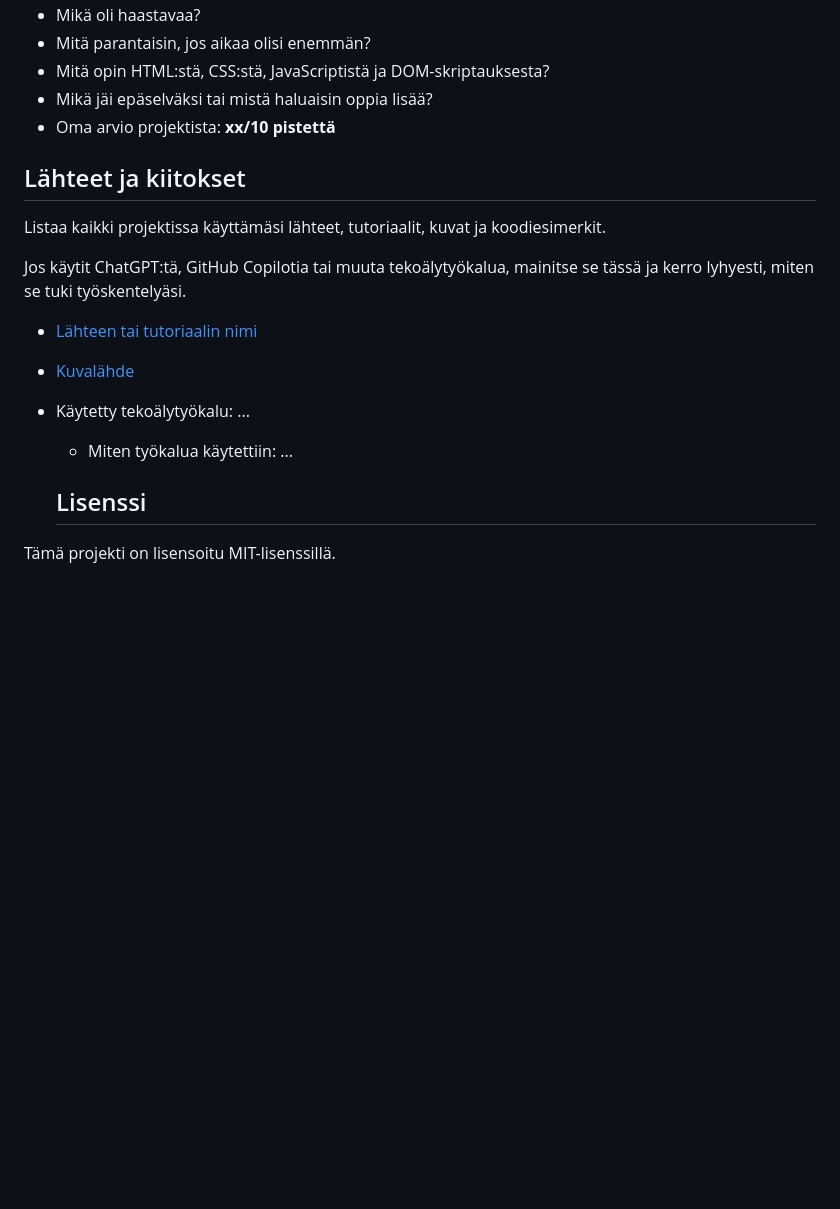
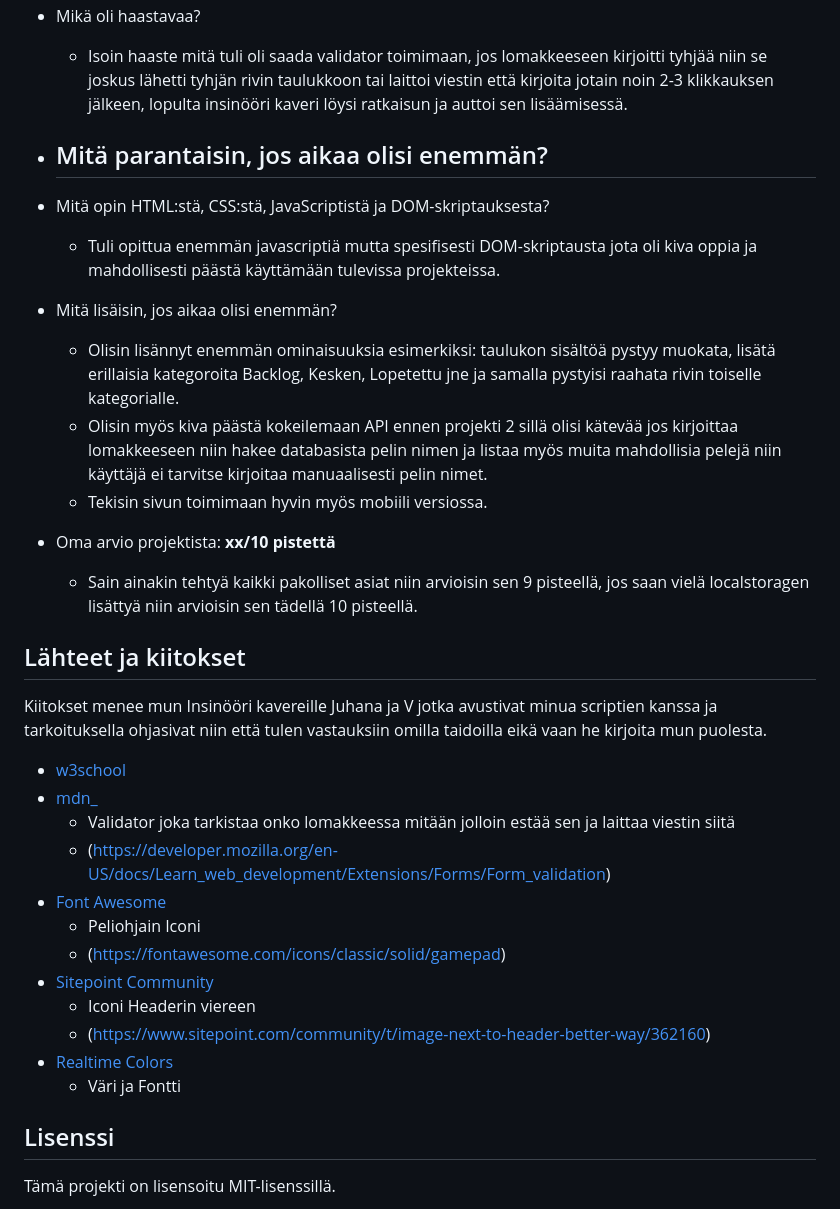
Before and after one commit to JereJPeltonen21/Projekti_1_DOM_Skriptaus, a Markdown page: README.md, the part around one of its changes. GitHub-like rendering; blank space fills up the shorter version.

```diff
--- a/README.md
+++ b/README.md
@@ -91,21 +70,39 @@ Pohdi työtäsi ja oppimisprosessiasi.
 - Mikä oli haastavaa?
+  - Isoin haaste mitä tuli oli saada validator toimimaan, jos lomakkeeseen kirjoitti tyhjää niin se joskus lähetti tyhjän rivin taulukkoon tai laittoi viestin että kirjoita jotain noin 2-3 klikkauksen jälkeen, lopulta insinööri kaveri löysi ratkaisun ja auttoi sen lisäämisessä.
 - Mitä parantaisin, jos aikaa olisi enemmän?
+  -
 - Mitä opin HTML:stä, CSS:stä, JavaScriptistä ja DOM-skriptauksesta?
-- Mikä jäi epäselväksi tai mistä haluaisin oppia lisää?
+  - Tuli opittua enemmän javascriptiä mutta spesifisesti DOM-skriptausta jota oli kiva oppia ja mahdollisesti päästä käyttämään tulevissa projekteissa.
+
+- Mitä lisäisin, jos aikaa olisi enemmän?
+  - Olisin lisännyt enemmän ominaisuuksia esimerkiksi: taulukon sisältöä pystyy muokata, lisätä erillaisia kategoroita Backlog, Kesken, Lopetettu jne ja samalla pystyisi raahata rivin toiselle kategorialle.
+  - Olisin myös kiva päästä kokeilemaan API ennen projekti 2 sillä olisi kätevää jos kirjoittaa lomakkeeseen niin hakee databasista pelin nimen ja listaa myös muita mahdollisia pelejä niin käyttäjä ei tarvitse kirjoitaa manuaalisesti pelin nimet.
+  - Tekisin sivun toimimaan hyvin myös mobiili versiossa.
+
 - Oma arvio projektista: **xx/10 pistettä**
+  - Sain ainakin tehtyä kaikki pakolliset asiat niin arvioisin sen 9 pisteellä, jos saan vielä localstoragen lisättyä niin arvioisin sen tädellä 10 pisteellä.
 
 ## Lähteet ja kiitokset
 
-Listaa kaikki projektissa käyttämäsi lähteet, tutoriaalit, kuvat ja koodiesimerkit.
+Kiitokset menee mun Insinööri kavereille Juhana ja V jotka avustivat minua scriptien kanssa ja tarkoituksella ohjasivat niin että tulen vastauksiin omilla taidoilla eikä vaan he kirjoita mun puolesta.
 
-Jos käytit ChatGPT:tä, GitHub Copilotia tai muuta tekoälytyökalua, mainitse se tässä ja kerro lyhyesti, miten se tuki työskentelyäsi.
+- [w3school](https://www.w3schools.com/)
+- [mdn_](https://developer.mozilla.org/en-US/)
+  - Validator joka tarkistaa onko lomakkeessa mitään jolloin estää sen ja laittaa viestin siitä
+  - (https://developer.mozilla.org/en-US/docs/Learn_web_development/Extensions/Forms/Form_validation)
+- [Font Awesome](https://fontawesome.com/)
+  - Peliohjain Iconi
+  - (https://fontawesome.com/icons/classic/solid/gamepad)
+- [Sitepoint Community](https://www.sitepoint.com/community/)
+  - Iconi Headerin viereen
+  - (https://www.sitepoint.com/community/t/image-next-to-header-better-way/362160)
+- [Realtime Colors](https://www.realtimecolors.com)
+  - Väri ja Fontti
 
-- [Lähteen tai tutoriaalin nimi](https://example.com/)
-- [Kuvalähde](https://example.com/)
-- Käytetty tekoälytyökalu: ...
-  - Miten työkalua käytettiin: ...
 
-  ## Lisenssi
+
+
+## Lisenssi
 
 Tämä projekti on lisensoitu MIT-lisenssillä.
 
```
Also changed, not shown: other parts of README.md (+21 -42 lines), ToPlayList.png (added), ToPlayListRautalankamalli.jpg (added).
